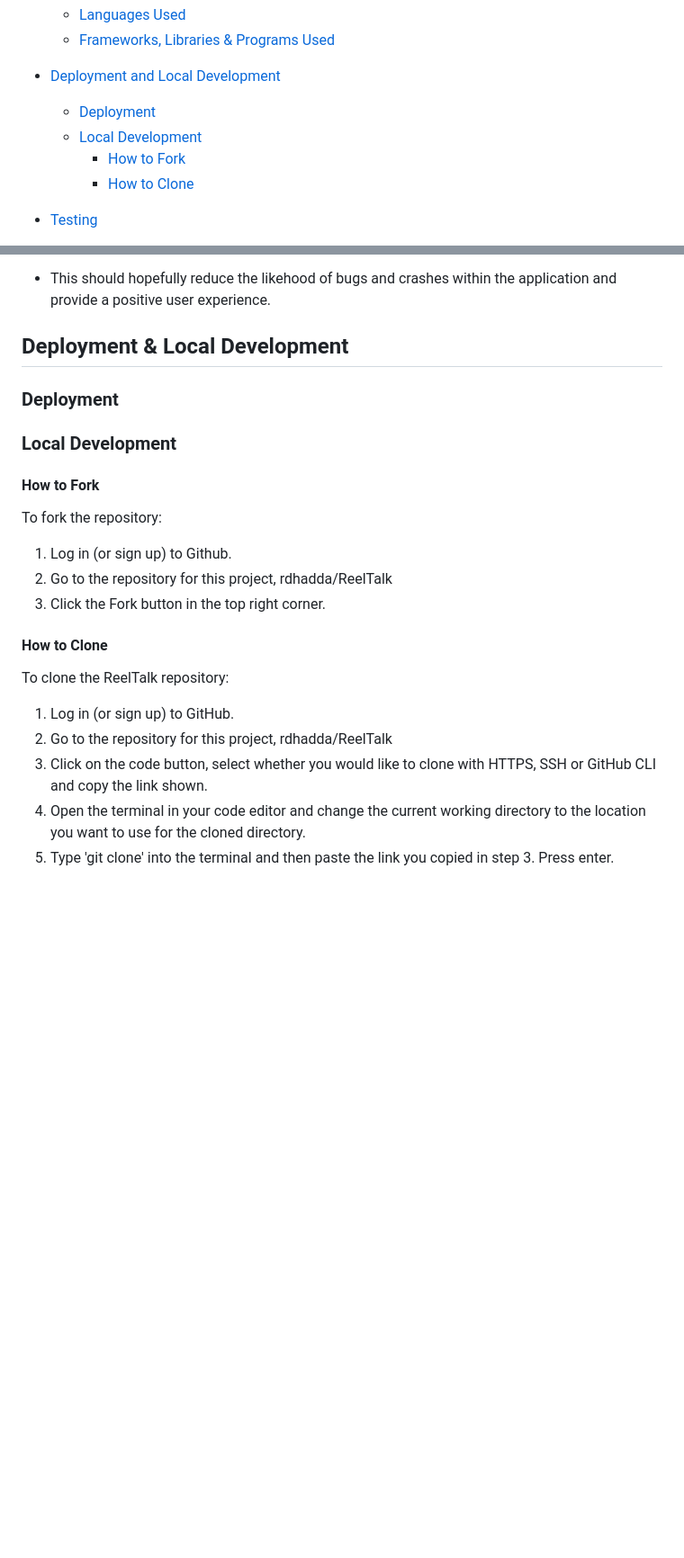
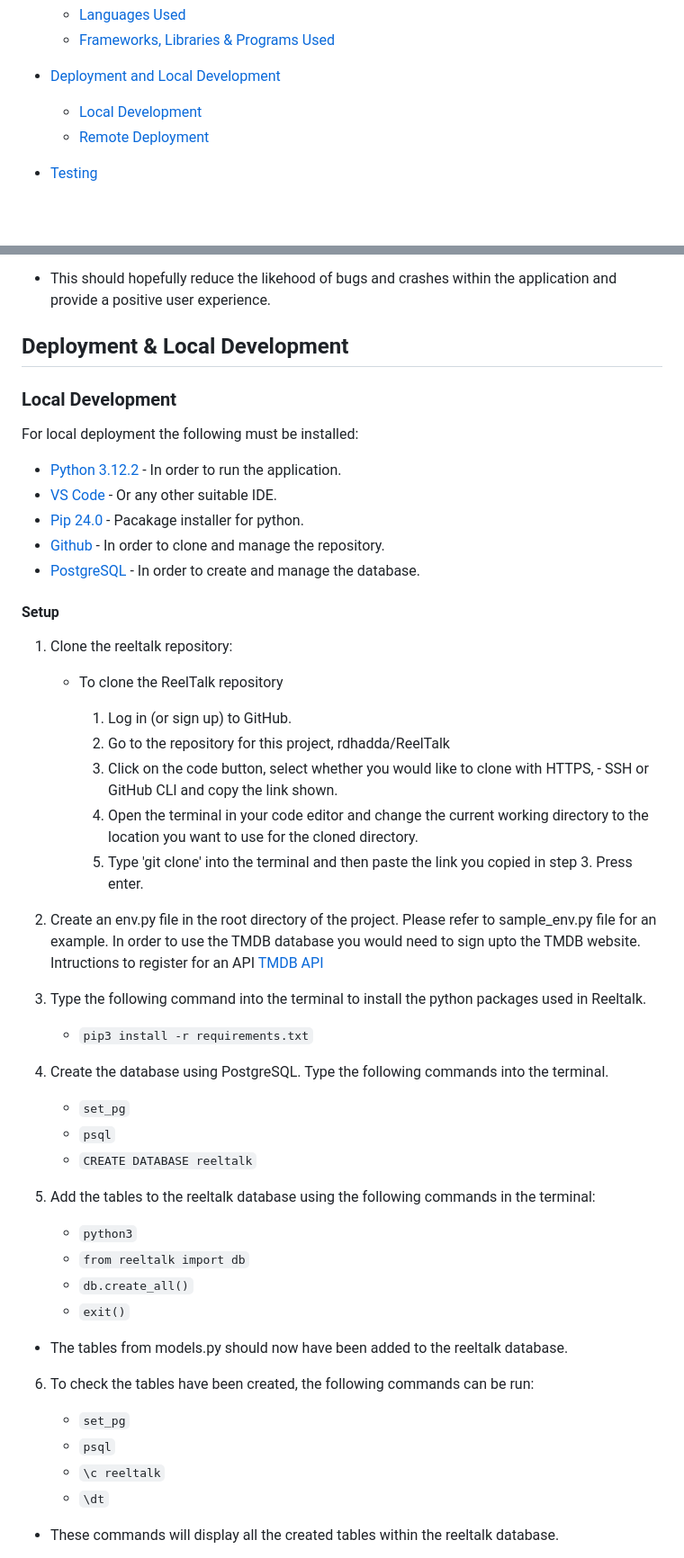
Before and after one commit to rdhadda/ReelTalk, a Markdown page: README.md, 2 parts joined by grey strips. Shown: that part at 90% size. GitHub-like rendering; blank space fills up the shorter version.

Commit message:
readme: added detailed deployment and development process

```diff
--- a/README.md
+++ b/README.md
@@ -33,11 +33,9 @@ ReelTalk was created as my third milestone project, built using a Flask framewor
   - [Frameworks, Libraries & Programs Used](#frameworks-libraries-and-programs-used)
 
 - [Deployment and Local Development](#deployment--local-development)
+    - [Local Development](#Local-Development)
+    - [Remote Deployment](#remote-deployment-heroku)
 
-  - [Deployment](#Deployment)
-  - [Local Development](#Local-Development)
-    - [How to Fork](#How-to-Fork)
-    - [How to Clone](#How-to-Clone)
 
 - [Testing](#Testing)
 
@@ -305,24 +312,54 @@ Google Dev Tools - To troubleshoot and test features, and solve issues with resp
 
 ## Deployment & Local Development
 
-### Deployment
-
 ### Local Development
 
-#### How to Fork
+For local deployment the following must be installed:
 
-To fork the repository:
+- [Python 3.12.2](www.python.org) - In order to run the application.
+- [VS Code](https://code.visualstudio.com/) - Or any other suitable IDE.
+- [Pip 24.0](https://pypi.org/project/pip/) - Pacakage installer for python.
+- [Github](https://github.com/) - In order to clone and manage the repository.
+- [PostgreSQL](https://www.postgresql.org/) - In order to create and manage the database.
 
-1. Log in (or sign up) to Github.
-2. Go to the repository for this project, rdhadda/ReelTalk
-3. Click the Fork button in the top right corner.
+#### Setup
 
-#### How to Clone
+1. Clone the reeltalk repository:
 
-To clone the ReelTalk repository:
+   - To clone the ReelTalk repository
 
-1. Log in (or sign up) to GitHub.
-2. Go to the repository for this project, rdhadda/ReelTalk
-3. Click on the code button, select whether you would like to clone with HTTPS, SSH or GitHub CLI and copy the link shown.
-4. Open the terminal in your code editor and change the current working directory to the location you want to use for the cloned directory.
-5. Type 'git clone' into the terminal and then paste the link you copied in step 3. Press enter.
+      1. Log in (or sign up) to GitHub.
+      2. Go to the repository for this project, rdhadda/ReelTalk
+      3. Click on the code button, select whether you would like to clone with HTTPS, - SSH or GitHub CLI and copy the link shown.
+      4. Open the terminal in your code editor and change the current working directory to the location you want to use for the cloned directory.
+      5. Type 'git clone' into the terminal and then paste the link you copied in step 3. Press enter.
+
+2. Create an env.py file in the root directory of the project. Please refer to sample_env.py file for an example. In order to use the TMDB database you would need to sign upto the TMDB website. Intructions to register for an API [TMDB API](https://developer.themoviedb.org/docs/getting-started)
+
+3. Type the following command into the terminal to install the python packages used in Reeltalk.
+
+   - `pip3 install -r requirements.txt`
+
+4. Create the database using PostgreSQL. Type the following commands into the terminal.
+
+   - `set_pg`
+   - `psql`
+   - `CREATE DATABASE reeltalk`
+
+5. Add the tables to the reeltalk database using the following commands in the terminal:
+
+    - `python3`
+    - `from reeltalk import db`
+    - `db.create_all()`
+    - `exit()`
+
+- The tables from models.py should now have been added to the reeltalk database.
+
+6. To check the tables have been created, the following commands can be run:
+
+     - `set_pg`
+     - `psql`
+     - `\c reeltalk`
+     - `\dt`
+- These commands will display all the created tables within the reeltalk database.
+
```
Also changed, not shown: other parts of README.md (+97 -15 lines).
